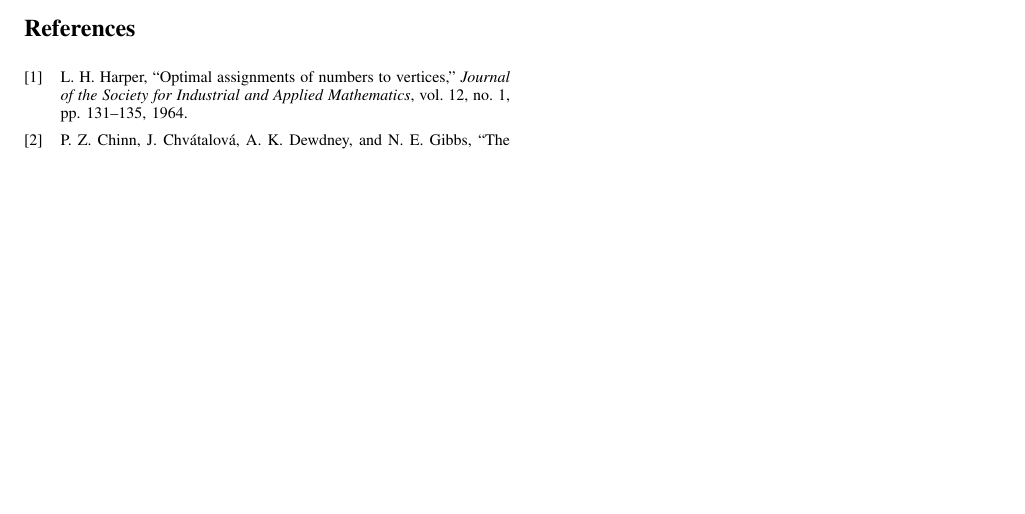
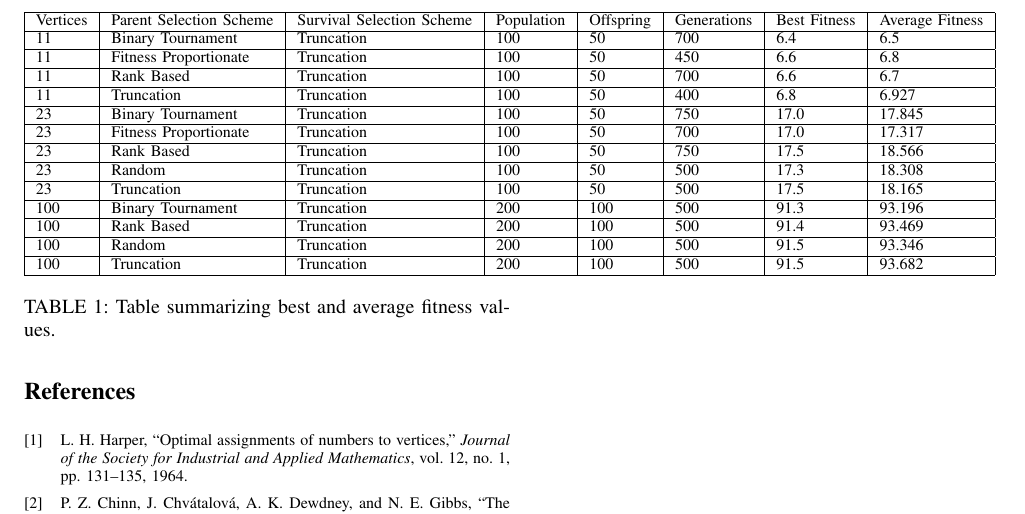
Before and after one commit to m-usaid/CS451-FinalProject, a LaTeX paper (Report/Report.tex): part of page 7 of 7 before the commit and part of page 8 of 8 after it, cut at the place of the change, the shorter picture padded with empty space. Compiled offline with pdfLaTeX.

Commit message:
Added table

```diff
--- a/Report/Report.tex
+++ b/Report/Report.tex
@@ -463,6 +464,31 @@ We would like to acknowledge the freely available datasets that we obtained from
 were obtained from \texttt{\url{https://mat.gsia.cmu.edu/COLOR/instances/}} and
 \texttt{\url{http://people.brunel.ac.uk/~mastjjb/jeb/orlib/colourinfo.html}}.
 
+\clearpage
+\begin{table}[]
+\begin{center}
+\begin{tabular}{|l|l|l|l|l|l|l|l|}
+\hline
+Vertices & Parent Selection Scheme & Survival Selection Scheme & Population & Offspring & Generations & Best Fitness & Average Fitness \\ \hline
+11       & Binary Tournament       & Truncation                & 100        & 50        & 700         & 6.4          & 6.5             \\ \hline
+11       & Fitness Proportionate   & Truncation                & 100        & 50        & 450         & 6.6          & 6.8             \\ \hline
+11       & Rank Based              & Truncation                & 100        & 50        & 700         & 6.6          & 6.7             \\ \hline
+11       & Truncation              & Truncation                & 100        & 50        & 400         & 6.8          & 6.927           \\ \hline
+23       & Binary Tournament       & Truncation                & 100        & 50        & 750         & 17.0         & 17.845          \\ \hline
+23       & Fitness Proportionate   & Truncation                & 100        & 50        & 700         & 17.0         & 17.317          \\ \hline
+23       & Rank Based              & Truncation                & 100        & 50        & 750         & 17.5         & 18.566          \\ \hline
+23       & Random                  & Truncation                & 100        & 50        & 500         & 17.3         & 18.308          \\ \hline
+23       & Truncation              & Truncation                & 100        & 50        & 500         & 17.5         & 18.165          \\ \hline
+100      & Binary Tournament       & Truncation                & 200        & 100       & 500         & 91.3         & 93.196          \\ \hline
+100      & Rank Based              & Truncation                & 200        & 100       & 500         & 91.4         & 93.469          \\ \hline
+100      & Random                  & Truncation                & 200        & 100       & 500         & 91.5         & 93.346          \\ \hline
+100      & Truncation              & Truncation                & 200        & 100       & 500         & 91.5         & 93.682          \\ \hline
+\end{tabular}
+\end{center}
+\caption{Table summarizing best and average fitness values.}
+\label{table1}
+\end{table}
+
 \bibliographystyle{ieeetr}
 \bibliography{refs.bib}
 
```
Also changed, not shown: Report/Report.tex (3 more changed lines).
